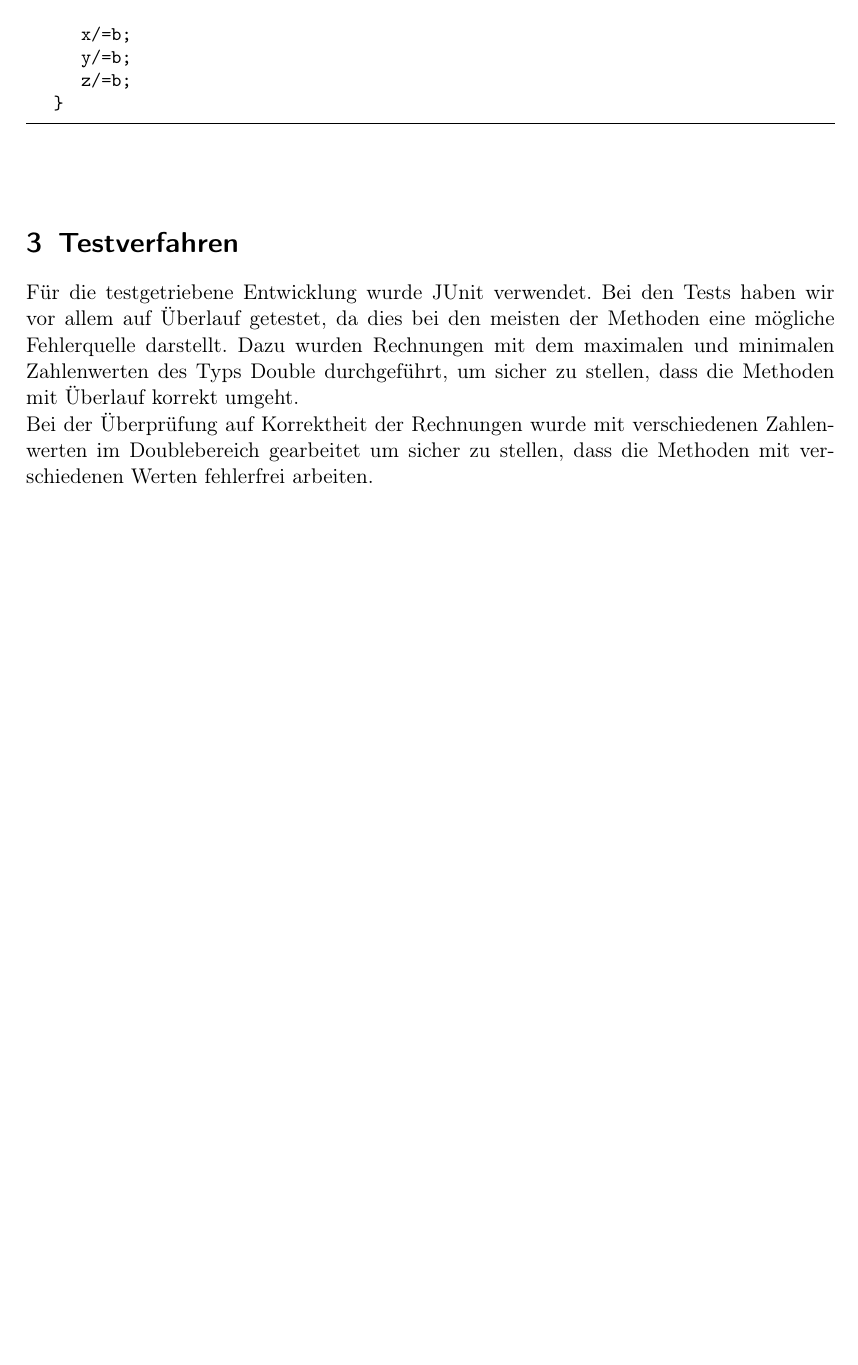
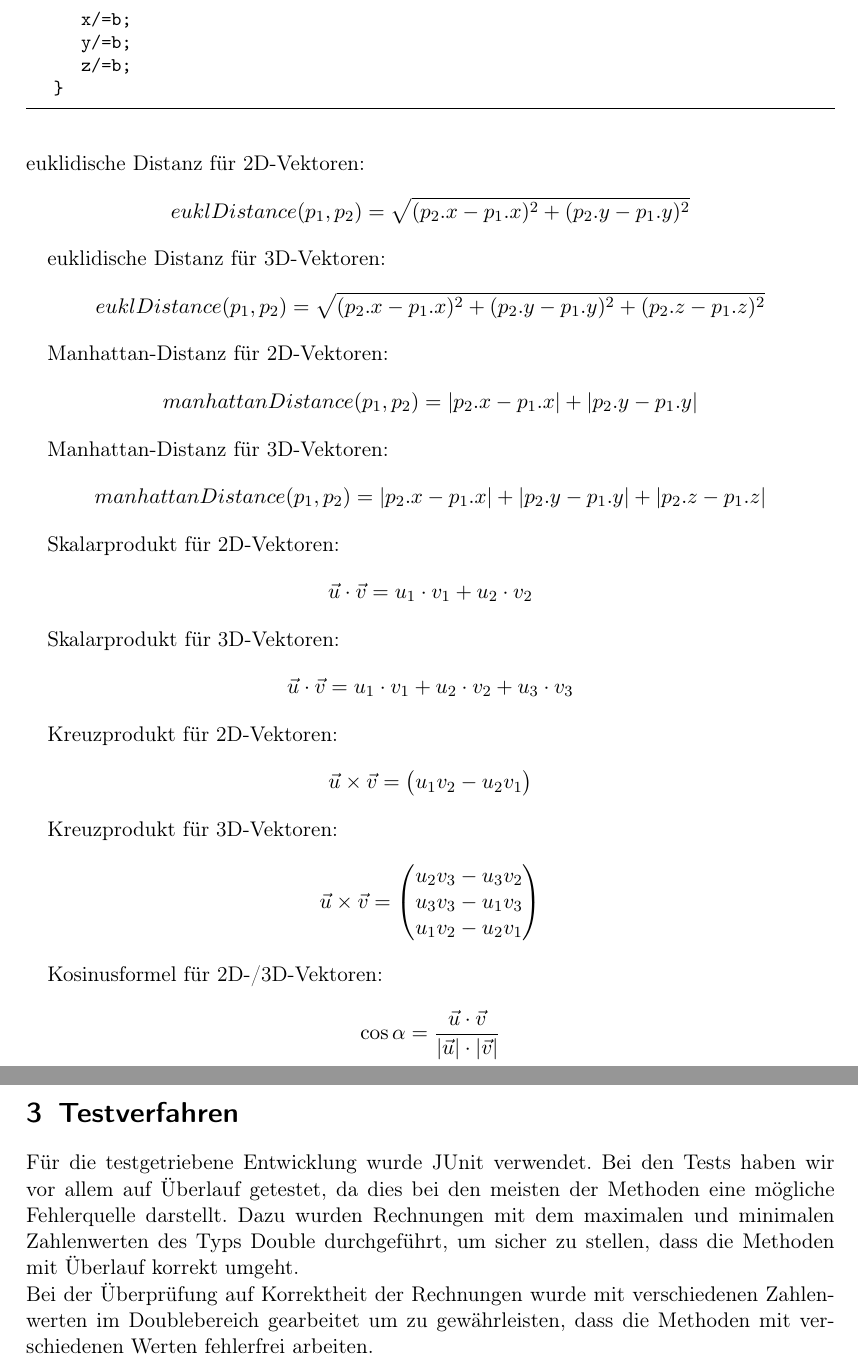
Before and after one commit to Nom-Nom/CGV_Beleg, a LaTeX document (Beleg_CGV/CGV_Beleg.tex): part of page 12 of 12 before the commit and two parts of pages 12 and 13 of 13 after it, the two joined at a grey line, cut so that both start at the same text, the shorter picture padded with empty space. Compiled offline with pdfLaTeX.

Commit message:
Update Doku

```diff
--- a/Beleg_CGV/CGV_Beleg.tex
+++ b/Beleg_CGV/CGV_Beleg.tex
@@ -305,10 +305,43 @@ Für den Test auf Überlauf muss überprüft werden ob der Divisor zwischen Null
 		z/=b;
 	}
 \end{lstlisting} $\;$ \\
+euklidische Distanz für 2D-Vektoren:
+\[ euklDistance(p_1,p_2) = \sqrt{(p_2.x - p_1.x)^2 + (p_2.y - p_1.y)^2} \]
+
+euklidische Distanz für 3D-Vektoren:
+\[ euklDistance(p_1,p_2) = \sqrt{(p_2.x - p_1.x)^2 + (p_2.y - p_1.y)^2 + (p_2.z - p_1.z)^2} \]
+
+Manhattan-Distanz für 2D-Vektoren:
+\[ manhattanDistance(p_1,p_2) = | p_2.x - p_1.x | + | p_2.y - p_1.y | \]
+
+Manhattan-Distanz für 3D-Vektoren:
+\[ manhattanDistance(p_1,p_2) = | p_2.x - p_1.x | + | p_2.y - p_1.y | + | p_2.z - p_1.z |\]
+
+Skalarprodukt für 2D-Vektoren:
+\[ \vec u \cdot \vec v = u_1 \cdot v_1 + u_2 \cdot v_2\]
+
+Skalarprodukt für 3D-Vektoren:
+\[ \vec u \cdot \vec v = u_1 \cdot v_1 + u_2 \cdot v_2 + u_3 \cdot v_3\]
+
+Kreuzprodukt für 2D-Vektoren:
+\[ \vec u \times \vec v = \begin{pmatrix}
+u_1v_2 - u_2v_1
+\end{pmatrix}\]
+
+Kreuzprodukt für 3D-Vektoren:
+\[ \vec u \times \vec v = \begin{pmatrix}
+u_2v_3 - u_3v_2\\
+u_3v_3 - u_1v_3\\
+u_1v_2 - u_2v_1
+\end{pmatrix}\]
+
+Kosinusformel für 2D-/3D-Vektoren:
+\[ \cos \alpha = \frac{\vec u \cdot \vec v}{| \vec  u | \cdot | \vec  v | } \]
+
 \section{Testverfahren}
 Für die testgetriebene Entwicklung wurde JUnit verwendet. Bei den Tests haben wir vor allem auf Überlauf getestet, da dies bei den meisten der Methoden eine mögliche Fehlerquelle darstellt. Dazu wurden Rechnungen mit dem maximalen und minimalen Zahlenwerten des Typs Double durchgeführt, um sicher zu stellen, dass die Methoden mit Überlauf korrekt umgeht.
 \\
-Bei der Überprüfung auf Korrektheit der Rechnungen wurde mit verschiedenen Zahlenwerten im Doublebereich gearbeitet um sicher zu stellen, dass die Methoden mit verschiedenen Werten fehlerfrei arbeiten.
+Bei der Überprüfung auf Korrektheit der Rechnungen wurde mit verschiedenen Zahlenwerten im Doublebereich gearbeitet um zu gewährleisten, dass die Methoden mit verschiedenen Werten fehlerfrei arbeiten.
 
 
 \end{document}
```
Also changed, not shown: Beleg_CGV/CGV_Beleg.pdf, 4 other files.
